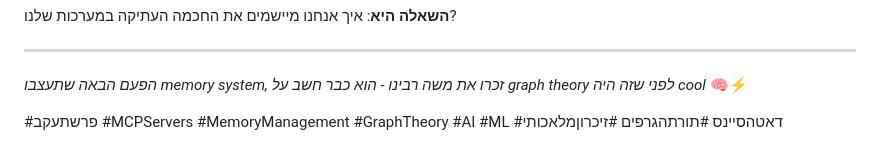
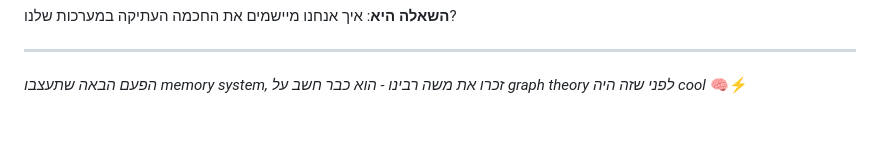
Before and after one commit to Eliran79/parasha_of_the_week, a Markdown page: content/parasha_ekev_2025.md, the part around the change. GitHub-like rendering; blank space fills up the shorter version.

Commit message:
Remove buttom tags

```diff
--- a/content/parasha_ekev_2025.md
+++ b/content/parasha_ekev_2025.md
@@ -117,5 +117,3 @@ Access Time: O(1) - דרך שמורה מראש בזיכרון
 ---
 
 *הפעם הבאה שתעצבו memory system, זכרו את משה רבינו - הוא כבר חשב על graph theory לפני שזה היה cool* 🧠⚡
-
-#פרשתעקב #MCPServers #MemoryManagement #GraphTheory #AI #ML #דאטהסיינס #תורתהגרפים #זיכרוןמלאכותי
```
